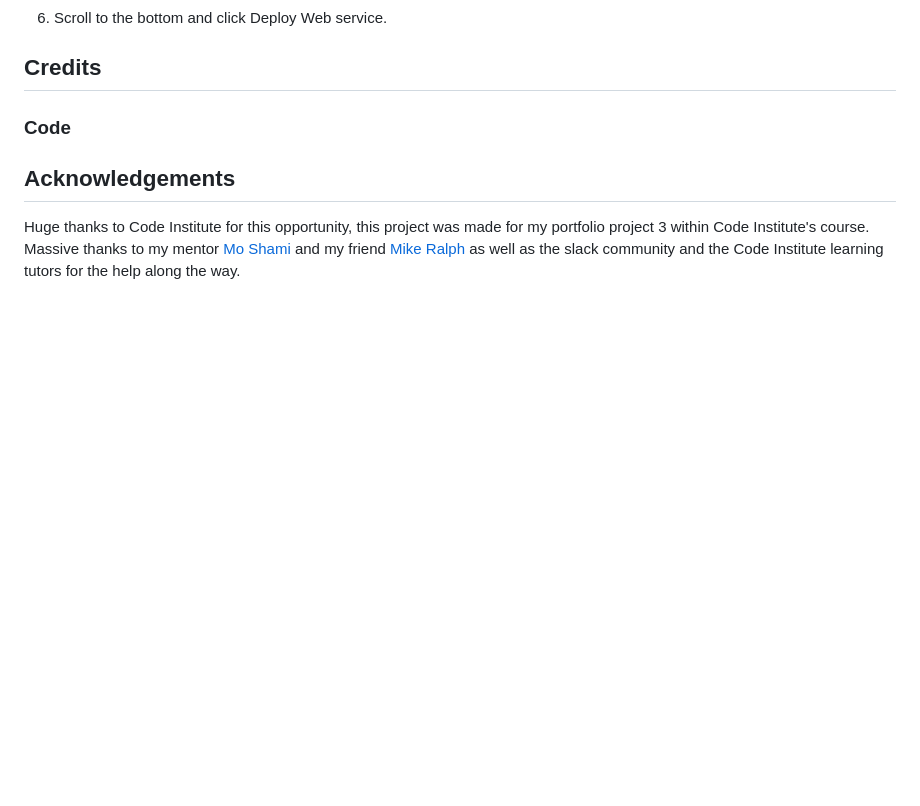
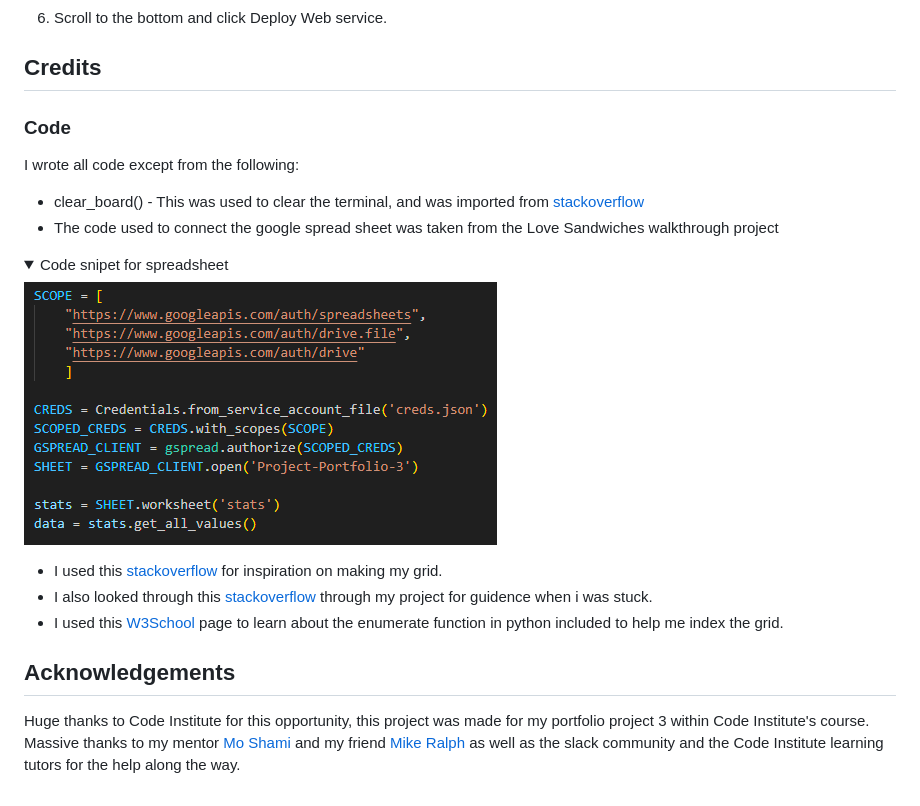
Before and after one commit to HarrisonT1/Portfolio-Project-3, a Markdown page: README.md, the part around the change. Rendered like a GitHub page; pictures changed too: assets/readme-images/lend-code/gs-import.png (added); folded sections open; blank space fills up the shorter version.

Commit message:
Add code credits into readme

```diff
--- a/README.md
+++ b/README.md
@@ -323,6 +323,18 @@ node index.js
 
 ## Credits
 ### Code
+I wrote all code except from the following:
+- clear_board() - This was used to clear the terminal, and was imported from [stackoverflow](https://stackoverflow.com/questions/2084508/clear-the-terminal-in-python)
+- The code used to connect the google spread sheet was taken from the Love Sandwiches walkthrough project
+<details>
+    <summary>Code snipet for spreadsheet</summary>
+    <img src="assets/readme-images/lend-code/gs-import.png">
+</details>
+
+- I used this [stackoverflow](https://stackoverflow.com/questions/41910947/how-do-i-make-a-grid-in-python) for inspiration on making my grid.
+- I also looked through this [stackoverflow](https://www.askpython.com/python/examples/create-minesweeper-using-python) through my project for guidence when i was stuck.
+- I used this [W3School](https://www.w3schools.com/python/ref_func_enumerate.asp) page to learn about the enumerate function in python included to help me index the grid.
+
 ## Acknowledgements
 Huge thanks to Code Institute for this opportunity, this project was made for my portfolio project 3 within Code Institute's course.
 Massive thanks to my mentor [Mo Shami](https://www.linkedin.com/in/moshami/) and my friend [Mike Ralph](https://www.linkedin.com/in/mike-ralph-891757112/) as well as the slack community and the Code Institute learning tutors for the help along the way.
```
Also changed, not shown: image.png (added).
